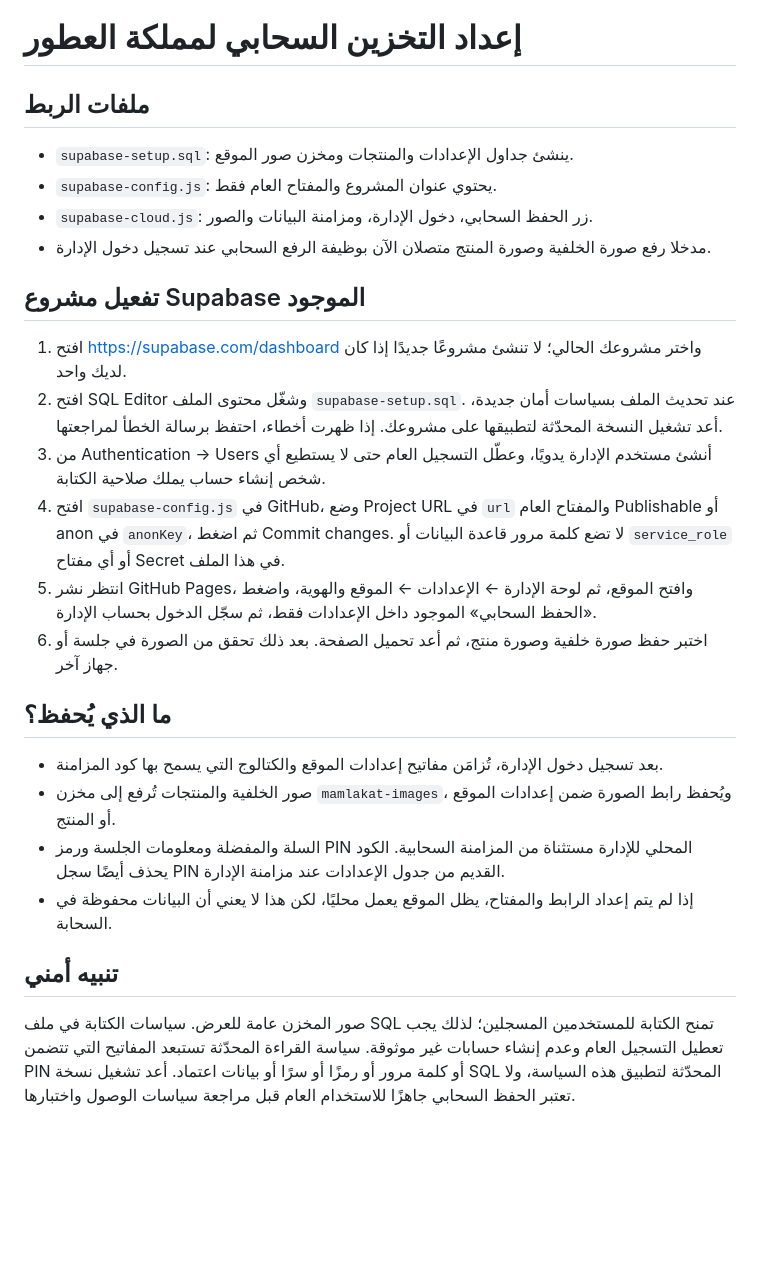
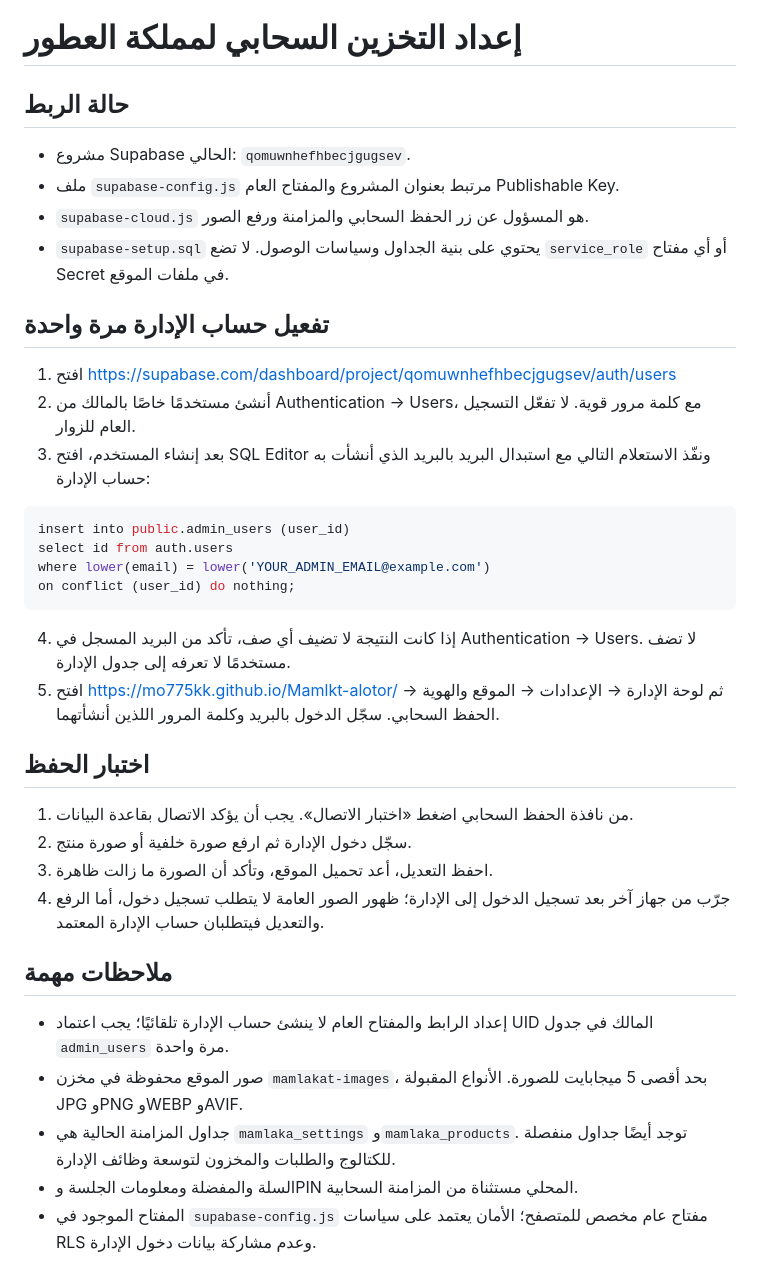
Before and after one commit to mo775kk/Mamlkt-alotor, a Markdown page: SUPABASE_SETUP_AR.md, the part around the change. Rendered like a GitHub page; blank space fills up the shorter version.

Commit message:
Document live Supabase connection and secure admin activation

````diff
--- a/SUPABASE_SETUP_AR.md
+++ b/SUPABASE_SETUP_AR.md
@@ -1,24 +1,35 @@
 # إعداد التخزين السحابي لمملكة العطور
 
-## ملفات الربط
-- `supabase-setup.sql`: ينشئ جداول الإعدادات والمنتجات ومخزن صور الموقع.
-- `supabase-config.js`: يحتوي عنوان المشروع والمفتاح العام فقط.
-- `supabase-cloud.js`: زر الحفظ السحابي، دخول الإدارة، ومزامنة البيانات والصور.
-- مدخلا رفع صورة الخلفية وصورة المنتج متصلان الآن بوظيفة الرفع السحابي عند تسجيل دخول الإدارة.
+## حالة الربط
+- مشروع Supabase الحالي: `qomuwnhefhbecjgugsev`.
+- ملف `supabase-config.js` مرتبط بعنوان المشروع والمفتاح العام Publishable Key.
+- `supabase-cloud.js` هو المسؤول عن زر الحفظ السحابي والمزامنة ورفع الصور.
+- `supabase-setup.sql` يحتوي على بنية الجداول وسياسات الوصول. لا تضع `service_role` أو أي مفتاح Secret في ملفات الموقع.
 
-## تفعيل مشروع Supabase الموجود
-1. افتح https://supabase.com/dashboard واختر مشروعك الحالي؛ لا تنشئ مشروعًا جديدًا إذا كان لديك واحد.
-2. افتح SQL Editor وشغّل محتوى الملف `supabase-setup.sql`. عند تحديث الملف بسياسات أمان جديدة، أعد تشغيل النسخة المحدّثة لتطبيقها على مشروعك. إذا ظهرت أخطاء، احتفظ برسالة الخطأ لمراجعتها.
-3. من Authentication → Users أنشئ مستخدم الإدارة يدويًا، وعطّل التسجيل العام حتى لا يستطيع أي شخص إنشاء حساب يملك صلاحية الكتابة.
-4. افتح `supabase-config.js` في GitHub، وضع Project URL في `url` والمفتاح العام Publishable أو anon في `anonKey`، ثم اضغط Commit changes. لا تضع كلمة مرور قاعدة البيانات أو `service_role` أو أي مفتاح Secret في هذا الملف.
-5. انتظر نشر GitHub Pages، وافتح الموقع، ثم لوحة الإدارة ← الإعدادات ← الموقع والهوية، واضغط «الحفظ السحابي» الموجود داخل الإعدادات فقط، ثم سجّل الدخول بحساب الإدارة.
-6. اختبر حفظ صورة خلفية وصورة منتج، ثم أعد تحميل الصفحة. بعد ذلك تحقق من الصورة في جلسة أو جهاز آخر.
+## تفعيل حساب الإدارة مرة واحدة
+1. افتح https://supabase.com/dashboard/project/qomuwnhefhbecjgugsev/auth/users
+2. أنشئ مستخدمًا خاصًا بالمالك من Authentication → Users، مع كلمة مرور قوية. لا تفعّل التسجيل العام للزوار.
+3. بعد إنشاء المستخدم، افتح SQL Editor ونفّذ الاستعلام التالي مع استبدال البريد بالبريد الذي أنشأت به حساب الإدارة:
 
-## ما الذي يُحفظ؟
-- بعد تسجيل دخول الإدارة، تُزامَن مفاتيح إعدادات الموقع والكتالوج التي يسمح بها كود المزامنة.
-- صور الخلفية والمنتجات تُرفع إلى مخزن `mamlakat-images`، ويُحفظ رابط الصورة ضمن إعدادات الموقع أو المنتج.
-- السلة والمفضلة ومعلومات الجلسة ورمز PIN المحلي للإدارة مستثناة من المزامنة السحابية. الكود يحذف أيضًا سجل PIN القديم من جدول الإعدادات عند مزامنة الإدارة.
-- إذا لم يتم إعداد الرابط والمفتاح، يظل الموقع يعمل محليًا، لكن هذا لا يعني أن البيانات محفوظة في السحابة.
+```sql
+insert into public.admin_users (user_id)
+select id from auth.users
+where lower(email) = lower('YOUR_ADMIN_EMAIL@example.com')
+on conflict (user_id) do nothing;
+```
 
-## تنبيه أمني
-صور المخزن عامة للعرض. سياسات الكتابة في ملف SQL تمنح الكتابة للمستخدمين المسجلين؛ لذلك يجب تعطيل التسجيل العام وعدم إنشاء حسابات غير موثوقة. سياسة القراءة المحدّثة تستبعد المفاتيح التي تتضمن PIN أو كلمة مرور أو رمزًا أو سرًا أو بيانات اعتماد. أعد تشغيل نسخة SQL المحدّثة لتطبيق هذه السياسة، ولا تعتبر الحفظ السحابي جاهزًا للاستخدام العام قبل مراجعة سياسات الوصول واختبارها.
+4. إذا كانت النتيجة لا تضيف أي صف، تأكد من البريد المسجل في Authentication → Users. لا تضف مستخدمًا لا تعرفه إلى جدول الإدارة.
+5. افتح https://mo775kk.github.io/Mamlkt-alotor/ ثم لوحة الإدارة → الإعدادات → الموقع والهوية → الحفظ السحابي. سجّل الدخول بالبريد وكلمة المرور اللذين أنشأتهما.
+
+## اختبار الحفظ
+1. من نافذة الحفظ السحابي اضغط «اختبار الاتصال». يجب أن يؤكد الاتصال بقاعدة البيانات.
+2. سجّل دخول الإدارة ثم ارفع صورة خلفية أو صورة منتج.
+3. احفظ التعديل، أعد تحميل الموقع، وتأكد أن الصورة ما زالت ظاهرة.
+4. جرّب من جهاز آخر بعد تسجيل الدخول إلى الإدارة؛ ظهور الصور العامة لا يتطلب تسجيل دخول، أما الرفع والتعديل فيتطلبان حساب الإدارة المعتمد.
+
+## ملاحظات مهمة
+- إعداد الرابط والمفتاح العام لا ينشئ حساب الإدارة تلقائيًا؛ يجب اعتماد UID المالك في جدول `admin_users` مرة واحدة.
+- صور الموقع محفوظة في مخزن `mamlakat-images`، بحد أقصى 5 ميجابايت للصورة. الأنواع المقبولة JPG وPNG وWEBP وAVIF.
+- جداول المزامنة الحالية هي `mamlaka_settings` و`mamlaka_products`. توجد أيضًا جداول منفصلة للكتالوج والطلبات والمخزون لتوسعة وظائف الإدارة.
+- السلة والمفضلة ومعلومات الجلسة وPIN المحلي مستثناة من المزامنة السحابية.
+- المفتاح الموجود في `supabase-config.js` مفتاح عام مخصص للمتصفح؛ الأمان يعتمد على سياسات RLS وعدم مشاركة بيانات دخول الإدارة.
````
